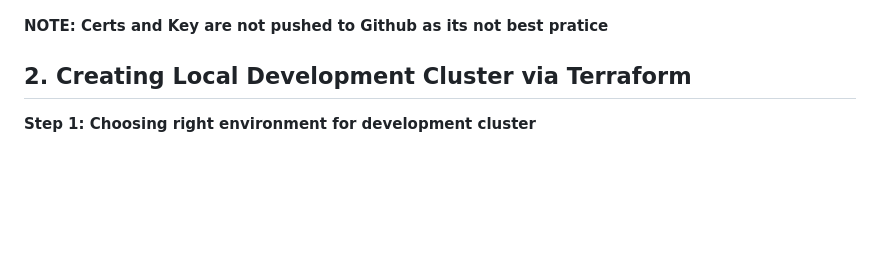
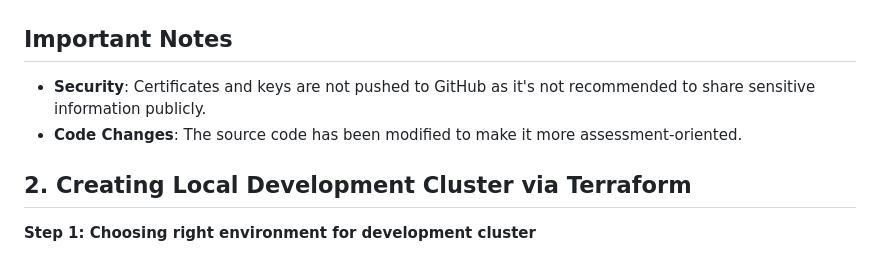
Before and after one commit to kumailr7/TII-Devops-Assessment, a Markdown page: README.md, the part around the change. Rendered like a GitHub page; blank space fills up the shorter version.

Commit message:
Update: Added Important notes to README.md

```diff
--- a/README.md
+++ b/README.md
@@ -166,7 +166,10 @@ volumes:
 
 ![Hextris page](output_images/Hextris_page.png)
 
-**NOTE: Certs and Key are not pushed to Github as its not best pratice**
+## Important Notes
+
+- **Security**: Certificates and keys are not pushed to GitHub as it's not recommended to share sensitive information publicly.
+- **Code Changes**: The source code has been modified to make it more assessment-oriented.
 
 
 ## 2. Creating Local Development Cluster via Terraform
```
